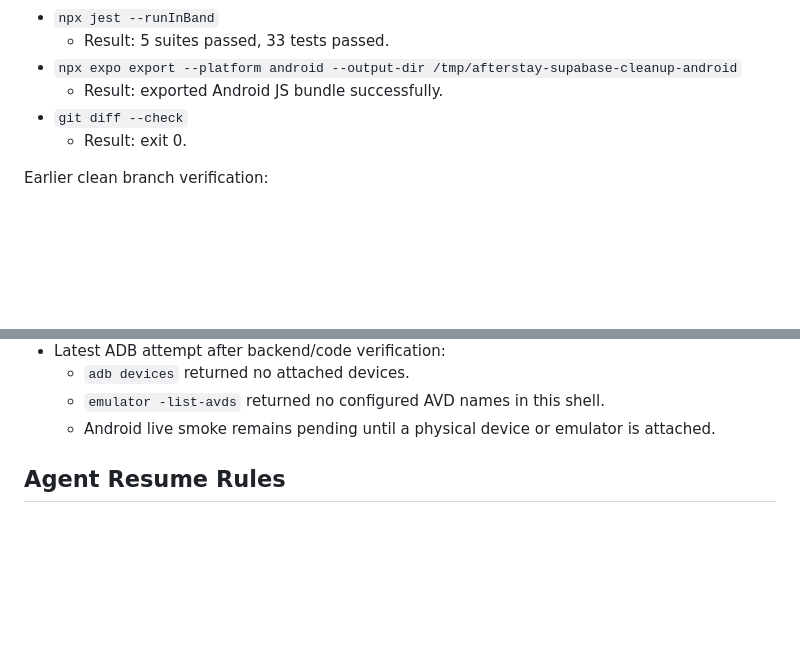
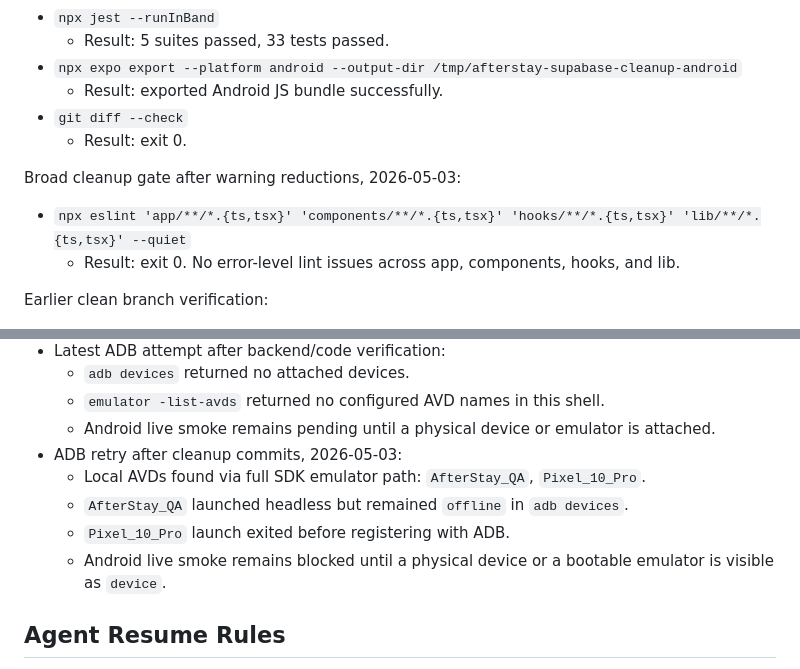
Before and after one commit to peterkgumapac-dotcom/afterstay-travel, a Markdown page: docs/cleanup/2026-05-03-reconciliation-ledger.md, 2 parts joined by grey strips. GitHub-like rendering; blank space fills up the shorter version.

Commit message:
Record cleanup smoke gate status

```diff
--- a/docs/cleanup/2026-05-03-reconciliation-ledger.md
+++ b/docs/cleanup/2026-05-03-reconciliation-ledger.md
@@ -236,6 +236,11 @@ Cleanup-only rerun after Supabase wrapper warning reduction, 2026-05-03:
 - `git diff --check`
   - Result: exit 0.
 
+Broad cleanup gate after warning reductions, 2026-05-03:
+
+- `npx eslint 'app/**/*.{ts,tsx}' 'components/**/*.{ts,tsx}' 'hooks/**/*.{ts,tsx}' 'lib/**/*.{ts,tsx}' --quiet`
+  - Result: exit 0. No error-level lint issues across app, components, hooks, and lib.
+
 Earlier clean branch verification:
 
 - `npx tsc --noEmit --pretty false`
@@ -260,6 +265,11 @@ ADB snapshot:
   - `adb devices` returned no attached devices.
   - `emulator -list-avds` returned no configured AVD names in this shell.
   - Android live smoke remains pending until a physical device or emulator is attached.
+- ADB retry after cleanup commits, 2026-05-03:
+  - Local AVDs found via full SDK emulator path: `AfterStay_QA`, `Pixel_10_Pro`.
+  - `AfterStay_QA` launched headless but remained `offline` in `adb devices`.
+  - `Pixel_10_Pro` launch exited before registering with ADB.
+  - Android live smoke remains blocked until a physical device or a bootable emulator is visible as `device`.
 
 ## Agent Resume Rules
 
```
